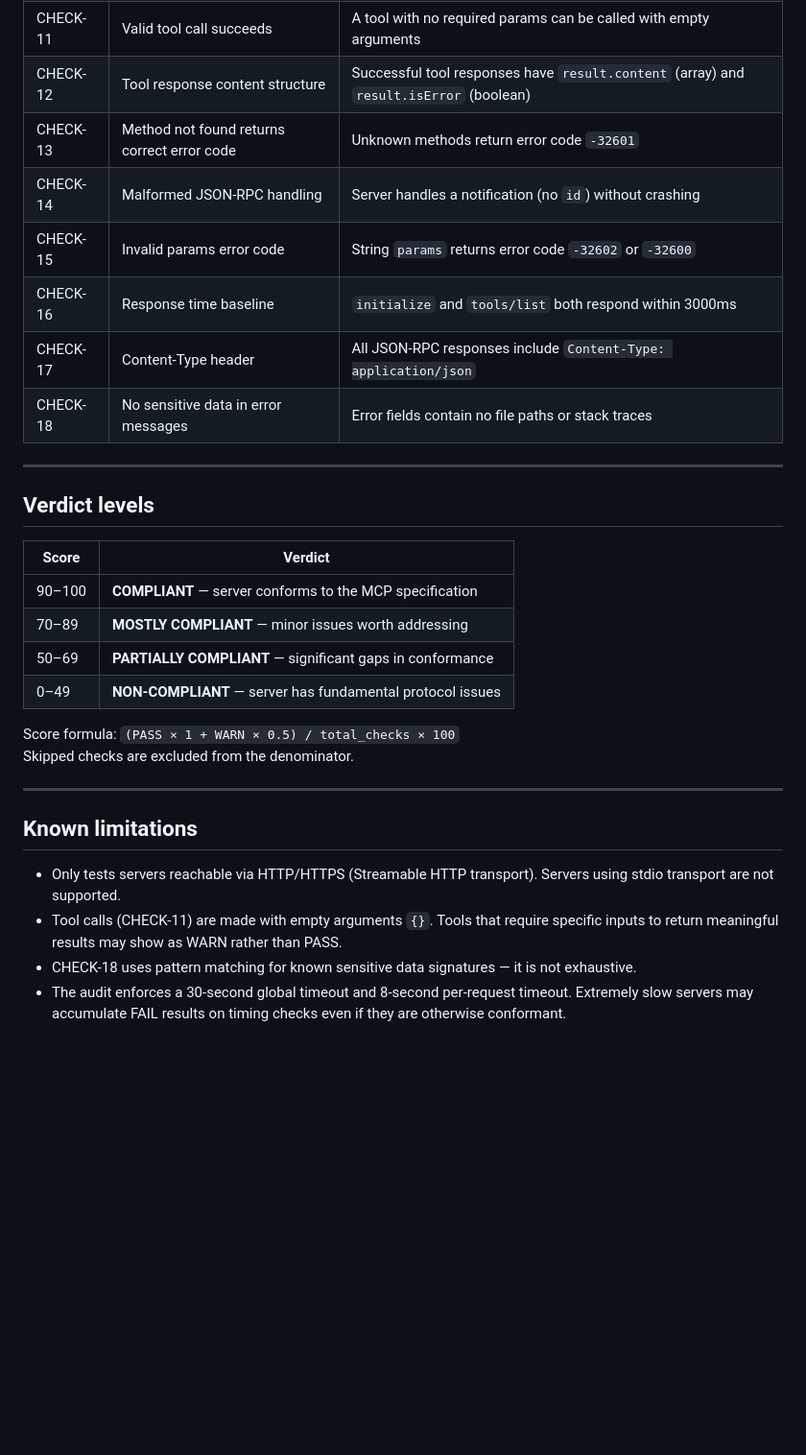
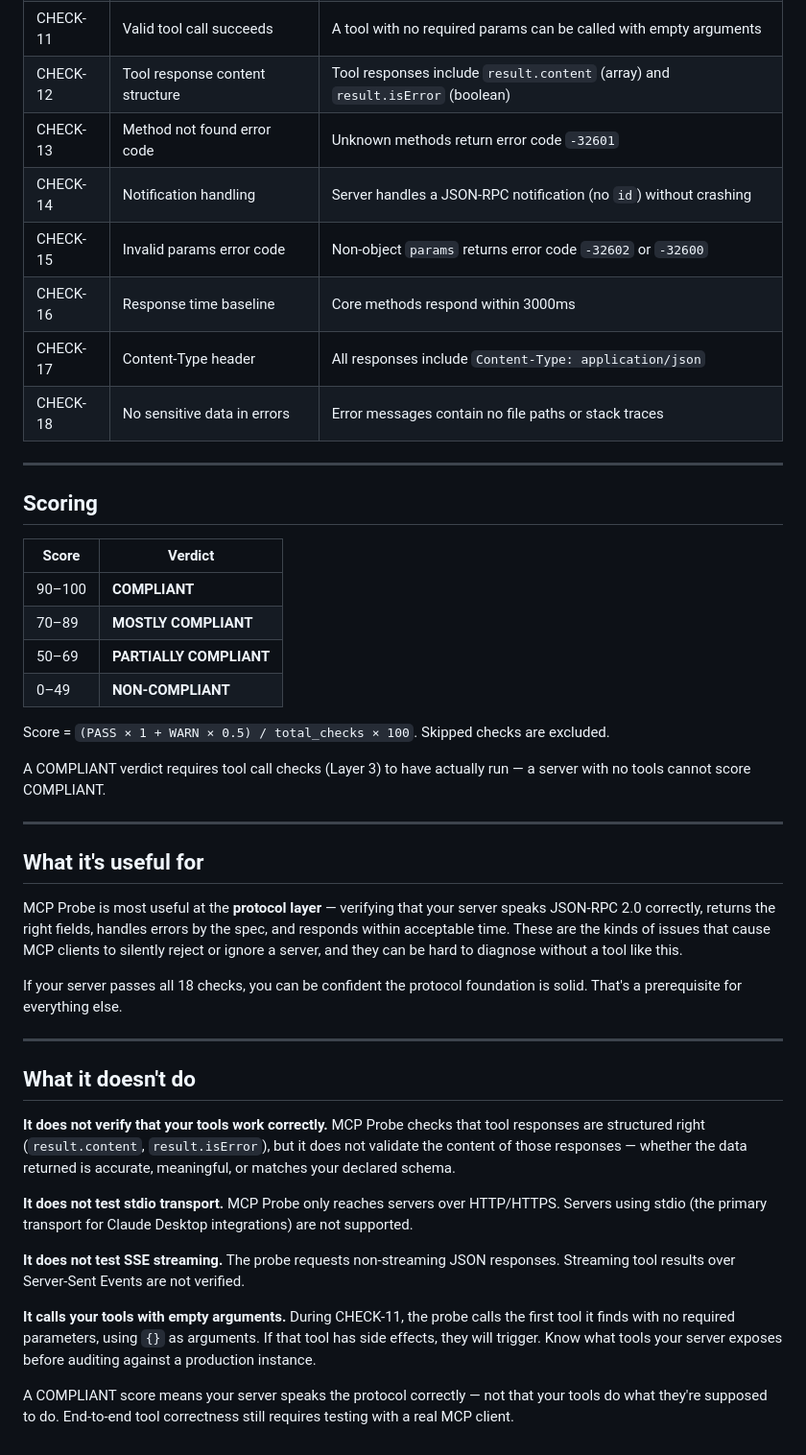
Before and after one commit to Oratokhai/mcp-probe, a Markdown page: README.md, the part around one of its changes. Shown at 96% size. Rendered like a GitHub page; blank space fills up the shorter version.

Commit message:
Rewrite README — add effectiveness, limitations, deployment guide

```diff
--- a/README.md
+++ b/README.md
@@ -47,32 +49,46 @@ Then open [http://localhost:8000](http://localhost:8000).
 | CHECK-10 | Missing required parameter handling | Server rejects calls that omit required parameters |
 | CHECK-11 | Valid tool call succeeds | A tool with no required params can be called with empty arguments |
-| CHECK-12 | Tool response content structure | Successful tool responses have `result.content` (array) and `result.isError` (boolean) |
-| CHECK-13 | Method not found returns correct error code | Unknown methods return error code `-32601` |
-| CHECK-14 | Malformed JSON-RPC handling | Server handles a notification (no `id`) without crashing |
-| CHECK-15 | Invalid params error code | String `params` returns error code `-32602` or `-32600` |
-| CHECK-16 | Response time baseline | `initialize` and `tools/list` both respond within 3000ms |
-| CHECK-17 | Content-Type header | All JSON-RPC responses include `Content-Type: application/json` |
-| CHECK-18 | No sensitive data in error messages | Error fields contain no file paths or stack traces |
+| CHECK-12 | Tool response content structure | Tool responses include `result.content` (array) and `result.isError` (boolean) |
+| CHECK-13 | Method not found error code | Unknown methods return error code `-32601` |
+| CHECK-14 | Notification handling | Server handles a JSON-RPC notification (no `id`) without crashing |
+| CHECK-15 | Invalid params error code | Non-object `params` returns error code `-32602` or `-32600` |
+| CHECK-16 | Response time baseline | Core methods respond within 3000ms |
+| CHECK-17 | Content-Type header | All responses include `Content-Type: application/json` |
+| CHECK-18 | No sensitive data in errors | Error messages contain no file paths or stack traces |
 
 ---
 
-## Verdict levels
+## Scoring
 
 | Score | Verdict |
 |-------|---------|
-| 90–100 | **COMPLIANT** — server conforms to the MCP specification |
-| 70–89  | **MOSTLY COMPLIANT** — minor issues worth addressing |
-| 50–69  | **PARTIALLY COMPLIANT** — significant gaps in conformance |
-| 0–49   | **NON-COMPLIANT** — server has fundamental protocol issues |
+| 90–100 | **COMPLIANT** |
+| 70–89 | **MOSTLY COMPLIANT** |
+| 50–69 | **PARTIALLY COMPLIANT** |
+| 0–49 | **NON-COMPLIANT** |
 
-Score formula: `(PASS × 1 + WARN × 0.5) / total_checks × 100`
-Skipped checks are excluded from the denominator.
+Score = `(PASS × 1 + WARN × 0.5) / total_checks × 100`. Skipped checks are excluded.
+
+A COMPLIANT verdict requires tool call checks (Layer 3) to have actually run — a server with no tools cannot score COMPLIANT.
 
 ---
 
-## Known limitations
+## What it's useful for
 
-- Only tests servers reachable via HTTP/HTTPS (Streamable HTTP transport). Servers using stdio transport are not supported.
-- Tool calls (CHECK-11) are made with empty arguments `{}`. Tools that require specific inputs to return meaningful results may show as WARN rather than PASS.
-- CHECK-18 uses pattern matching for known sensitive data signatures — it is not exhaustive.
-- The audit enforces a 30-second global timeout and 8-second per-request timeout. Extremely slow servers may accumulate FAIL results on timing checks even if they are otherwise conformant.
+MCP Probe is most useful at the **protocol layer** — verifying that your server speaks JSON-RPC 2.0 correctly, returns the right fields, handles errors by the spec, and responds within acceptable time. These are the kinds of issues that cause MCP clients to silently reject or ignore a server, and they can be hard to diagnose without a tool like this.
+
+If your server passes all 18 checks, you can be confident the protocol foundation is solid. That's a prerequisite for everything else.
+
+---
+
+## What it doesn't do
+
+**It does not verify that your tools work correctly.** MCP Probe checks that tool responses are structured right (`result.content`, `result.isError`), but it does not validate the content of those responses — whether the data returned is accurate, meaningful, or matches your declared schema.
+
+**It does not test stdio transport.** MCP Probe only reaches servers over HTTP/HTTPS. Servers using stdio (the primary transport for Claude Desktop integrations) are not supported.
+
+**It does not test SSE streaming.** The probe requests non-streaming JSON responses. Streaming tool results over Server-Sent Events are not verified.
+
+**It calls your tools with empty arguments.** During CHECK-11, the probe calls the first tool it finds with no required parameters, using `{}` as arguments. If that tool has side effects, they will trigger. Know what tools your server exposes before auditing against a production instance.
+
+A COMPLIANT score means your server speaks the protocol correctly — not that your tools do what they're supposed to do. End-to-end tool correctness still requires testing with a real MCP client.
```
Also changed, not shown: other parts of README.md (+19 -17 lines).
